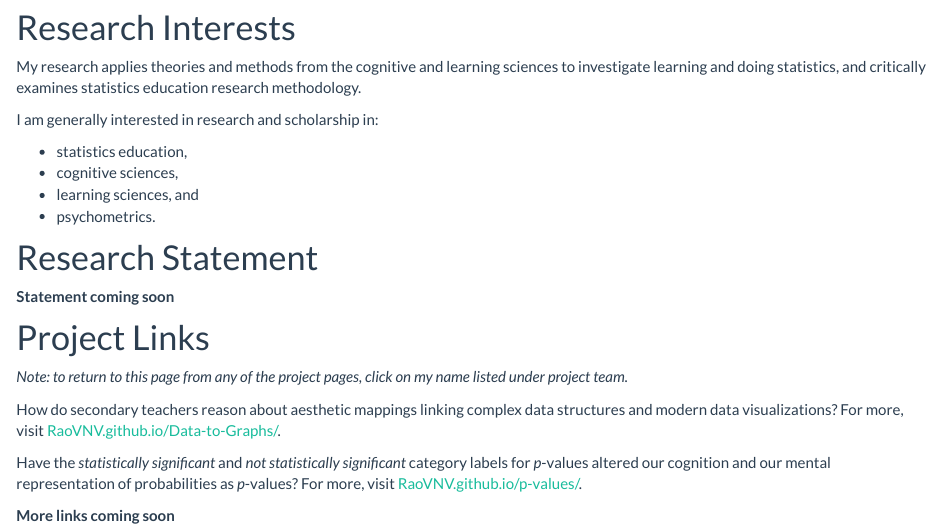
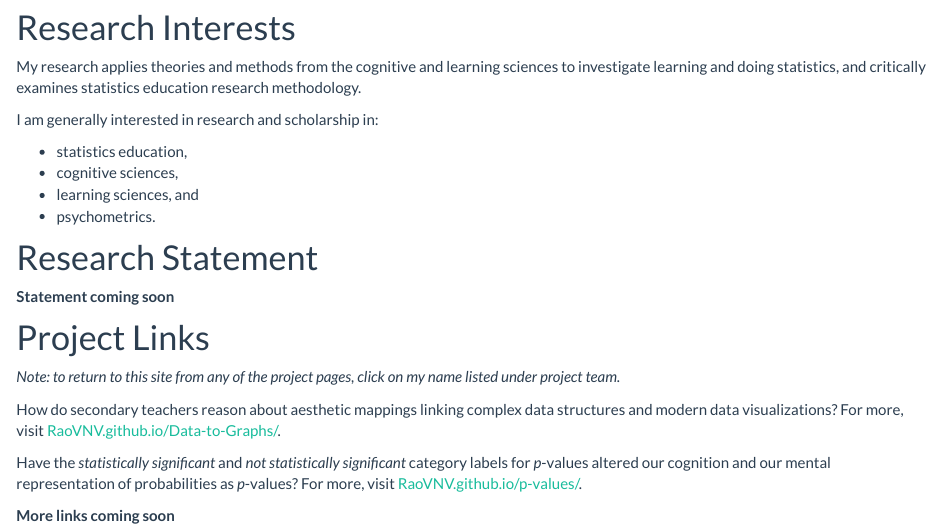
Before and after one commit to RaoVNV/RaoVNV.github.io, an R Markdown document (research.Rmd): the page in a window 1100 px wide, from 190 px down. Rendered offline with R 4.5, knitr and Pandoc, with nearby package versions.

Commit message:
updated project link text

```diff
--- a/research.Rmd
+++ b/research.Rmd
@@ -22,7 +22,7 @@ I am generally interested in research and scholarship in:
 
 # Project Links
 
-*Note: to return to this page from any of the project pages, click on my name listed under project team.*
+*Note: to return to this site from any of the project pages, click on my name listed under project team.*
 
 How do secondary teachers reason about aesthetic mappings linking complex data structures and modern data visualizations? For more, visit [RaoVNV.github.io/Data-to-Graphs/](/Data-to-Graphs/).
 
```
